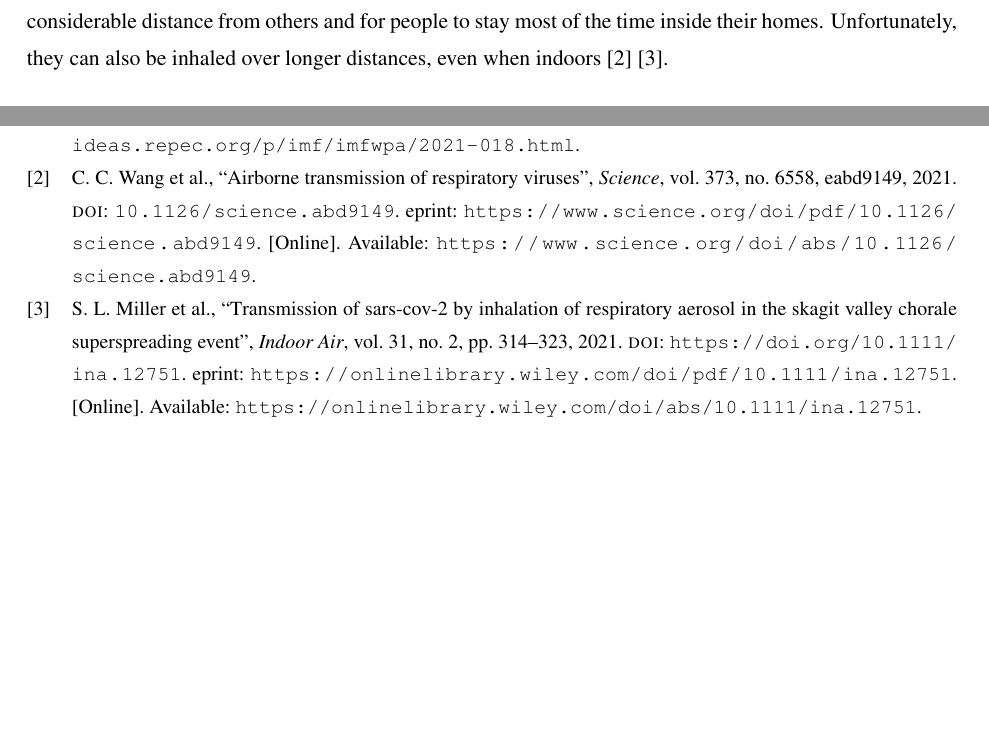
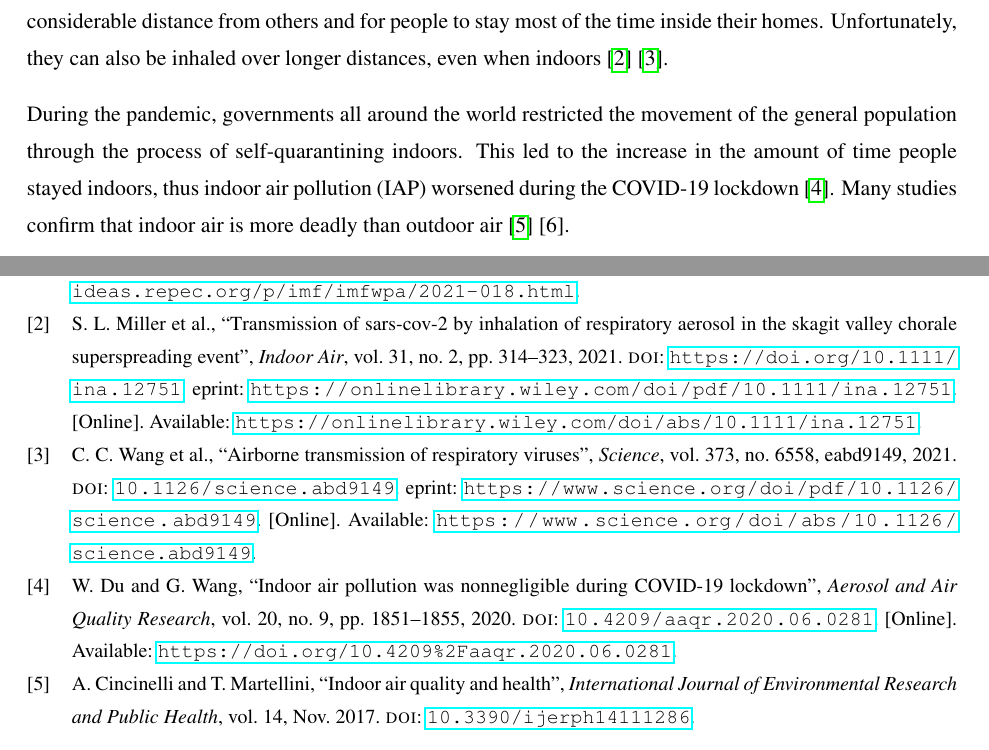
Before and after one commit to forkthat/EEE-196-199-AQ1-SSL3, a LaTeX thesis (EEE 190-196 Proposal Manuscript Template/main.tex, which reads EEE 190-196 Proposal Manuscript Template/bibliography/chap1.bib): two parts of pages 6 and 15 of 15, joined at a grey line, cut so that both start at the same text, the shorter picture padded with empty space. Compiled offline with pdfLaTeX; a LaTeX package or settings file that is missing is left out.

Commit message:
Update LaTeX manu

```diff
--- a/EEE 190-196 Proposal Manuscript Template/bibliography/bibfile.bib
+++ b/EEE 190-196 Proposal Manuscript Template/bibliography/chap1.bib
@@ -40,3 +40,27 @@ eprint = {https://onlinelibrary.wiley.com/doi/pdf/10.1111/ina.12751},
 abstract = {Abstract During the 2020 COVID-19 pandemic, an outbreak occurred following attendance of a symptomatic index case at a weekly rehearsal on 10 March of the Skagit Valley Chorale (SVC). After that rehearsal, 53 members of the SVC among 61 in attendance were confirmed or strongly suspected to have contracted COVID-19 and two died. Transmission by the aerosol route is likely; it appears unlikely that either fomite or ballistic droplet transmission could explain a substantial fraction of the cases. It is vital to identify features of cases such as this to better understand the factors that promote superspreading events. Based on a conditional assumption that transmission during this outbreak was dominated by inhalation of respiratory aerosol generated by one index case, we use the available evidence to infer the emission rate of aerosol infectious quanta. We explore how the risk of infection would vary with several influential factors: ventilation rate, duration of event, and deposition onto surfaces. The results indicate a best-estimate emission rate of 970 ± 390 quanta/h. Infection risk would be reduced by a factor of two by increasing the aerosol loss rate to 5 h−1 and shortening the event duration from 2.5 to 1 h.},
 year = {2021}
 }
+
+@article{Du_2020,
+	doi = {10.4209/aaqr.2020.06.0281},
+	url = {https://doi.org/10.4209%2Faaqr.2020.06.0281},
+	year = 2020,
+	publisher = {Taiwan Association for Aerosol Research},
+	volume = {20},
+	number = {9},
+	pages = {1851--1855},
+	author = {Wei Du and Gehui Wang},
+	title = {Indoor Air Pollution was Nonnegligible during {COVID}-19 Lockdown},
+	journal = {Aerosol and Air Quality Research}
+}
+
+@article{Cincinelli,
+author = {Cincinelli, Alessandra and Martellini, Tania},
+year = {2017},
+month = {11},
+pages = {},
+title = {Indoor Air Quality and Health},
+volume = {14},
+journal = {International Journal of Environmental Research and Public Health},
+doi = {10.3390/ijerph14111286}
+}
--- a/EEE 190-196 Proposal Manuscript Template/main.tex
+++ b/EEE 190-196 Proposal Manuscript Template/main.tex
@@ -13,7 +13,7 @@
 \usepackage{units}
 \usepackage{parskip}
 \usepackage{graphicx}
-\usepackage{subfigure}
+%\usepackage{subfigure}
 \usepackage{url}
 %\usepackage{stfloats}
 \usepackage{amsmath}
@@ -26,14 +26,16 @@
 \usepackage{hyphenat}
 \usepackage{makeidx}
 \usepackage{amssymb}
+\usepackage{hyperref}
+\usepackage{hyperref-patches}
 %\usepackage{underscore}
 \fnbelowfloat
 \usepackage{times}
 \usepackage{multirow}
 %\usepackage{float}
 \usepackage{circuitikz}
-\usepackage[backend=bibtex,bibstyle=ieee,citestyle=numeric-comp]{biblatex}
-\addbibresource{bibliography/bibfile.bib}
+\usepackage[backend=bibtex,bibstyle=ieee,citestyle=numeric-comp,sorting=none]{biblatex}
+\addbibresource{bibliography/chap1.bib}
 \usepackage{pgfplots}
 %\usepackage{arydshln}
 \pgfplotsset{width=7cm,compat=1.5.1}
@@ -123,8 +126,10 @@ The COVID-19 pandemic caused by the SARS-CoV-2 virus has induced the increase of
 \section{COVID-19 and its Relevance to Air Quality}
 \label{section:sec01_01}
 
-The COVID-19 pandemic caused by the contagious SARS-CoV-2 virus which severely affects the human respiratory system, triggered a disruption in most of the world?s economy for tourism and retail and forced the implementation of stringent containment measures \cite{RePEc:imf:imfwpa:2021/018}. The COVID-19 disease gets transmitted when people breathe air contaminated by droplets and small airborne particles containing the virus. The risk of breathing the disease is highest when people are in close proximity.  It is then crucial to maintain a considerable distance from others and for people to stay most of the time inside their homes. Unfortunately, they can also be inhaled over longer distances, even when indoors \cite{doi:10.1126/science.abd9149} \cite{https://doi.org/10.1111/ina.12751}.
+The COVID-19 pandemic caused by the contagious SARS-CoV-2 virus which severely affects the human respiratory system, triggered a disruption in most of the world?s economy for tourism and retail and forced the implementation of stringent containment measures \cite{RePEc:imf:imfwpa:2021/018}. The COVID-19 disease gets transmitted when people breathe air contaminated by droplets and small airborne particles containing the virus. The risk of breathing the disease is highest when people are in close proximity.  It is then crucial to maintain a considerable distance from others and for people to stay most of the time inside their homes. Unfortunately, they can also be inhaled over longer distances, even when indoors  \cite{https://doi.org/10.1111/ina.12751}
+\cite{doi:10.1126/science.abd9149}.
 
+During the pandemic, governments all around the world restricted the movement of the general population through the process of self-quarantining indoors.  This led to the increase in the amount of time people stayed indoors, thus indoor air pollution (IAP) worsened during the COVID-19 lockdown \cite{Du_2020}.  Many studies confirm that indoor air is more deadly than outdoor air \cite{Cincinelli} [6].
 
 \cleardoublepage{}
 
```
Also changed, not shown: EEE 190-196 Proposal Manuscript Template/main.tex (1 more changed lines).
